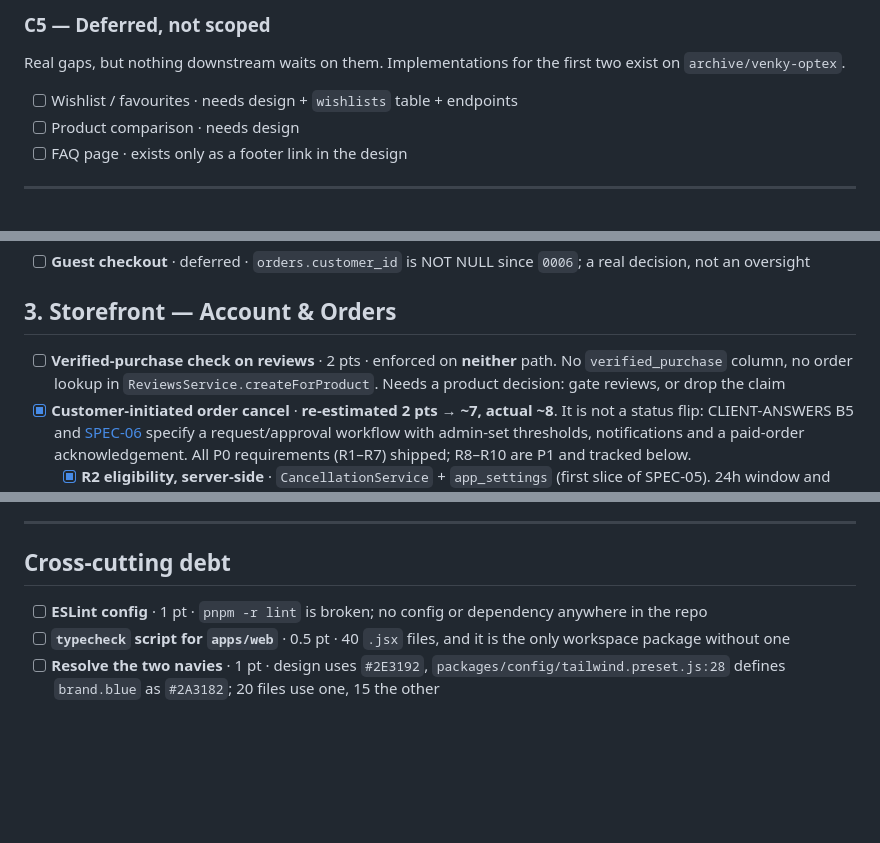
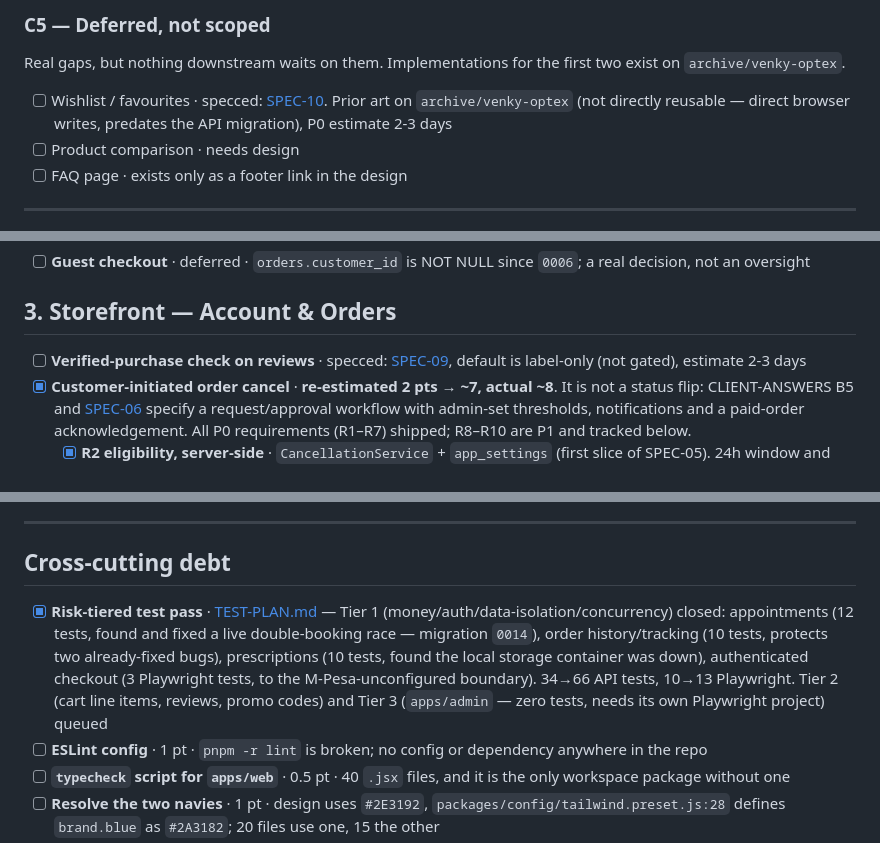
Before and after one commit to kalyan1421/optex-platform, a Markdown page: TASKS.md, 3 parts joined by grey strips. Rendered like a GitHub page; blank space fills up the shorter version.

```diff
--- a/TASKS.md
+++ b/TASKS.md
@@ -89,7 +89,7 @@ This is [SPEC-03](docs/specs/SPEC-03-storefront-seo-render.md) and the single la
 
 Real gaps, but nothing downstream waits on them. Implementations for the first two exist on `archive/venky-optex`.
 
-- [ ] Wishlist / favourites · needs design + `wishlists` table + endpoints
+- [ ] Wishlist / favourites · specced: [SPEC-10](docs/specs/SPEC-10-wishlist.md). Prior art on `archive/venky-optex` (not directly reusable — direct browser writes, predates the API migration), P0 estimate 2-3 days
 - [ ] Product comparison · needs design
 - [ ] FAQ page · exists only as a footer link in the design
 
@@ -108,7 +108,7 @@ Real gaps, but nothing downstream waits on them. Implementations for the first t
 
 ## 3. Storefront — Account & Orders
 
-- [ ] **Verified-purchase check on reviews** · 2 pts · enforced on **neither** path. No `verified_purchase` column, no order lookup in `ReviewsService.createForProduct`. Needs a product decision: gate reviews, or drop the claim
+- [ ] **Verified-purchase check on reviews** · specced: [SPEC-09](docs/specs/SPEC-09-verified-purchase-reviews.md), default is label-only (not gated), estimate 2-3 days
 - [x] **Customer-initiated order cancel** · **re-estimated 2 pts → ~7, actual ~8**. It is not a status flip: CLIENT-ANSWERS B5 and [SPEC-06](docs/specs/SPEC-06-order-lifecycle.md) specify a request/approval workflow with admin-set thresholds, notifications and a paid-order acknowledgement. All P0 requirements (R1–R7) shipped; R8–R10 are P1 and tracked below.
   - [x] **R2 eligibility, server-side** · `CancellationService` + `app_settings` (first slice of SPEC-05). 24h window and not-after-dispatch cut-off, both configurable, with documented defaults that never fall back to zero
   - [x] **R1 customer request** · `GET`/`POST /api/orders/:id/cancellation`. Reason optional, one pending request per order enforced by a partial unique index, response says _received_ not _approved_
@@ -163,6 +163,7 @@ Wave 4 is C3 above. These are the other two.
 
 ## Cross-cutting debt
 
+- [x] **Risk-tiered test pass** · [TEST-PLAN.md](docs/TEST-PLAN.md) — Tier 1 (money/auth/data-isolation/concurrency) closed: appointments (12 tests, found and fixed a live double-booking race — migration `0014`), order history/tracking (10 tests, protects two already-fixed bugs), prescriptions (10 tests, found the local storage container was down), authenticated checkout (3 Playwright tests, to the M-Pesa-unconfigured boundary). 34→66 API tests, 10→13 Playwright. Tier 2 (cart line items, reviews, promo codes) and Tier 3 (`apps/admin` — zero tests, needs its own Playwright project) queued
 - [ ] **ESLint config** · 1 pt · `pnpm -r lint` is broken; no config or dependency anywhere in the repo
 - [ ] **`typecheck` script for `apps/web`** · 0.5 pt · 40 `.jsx` files, and it is the only workspace package without one
 - [ ] **Resolve the two navies** · 1 pt · design uses `#2E3192`, `packages/config/tailwind.preset.js:28` defines `brand.blue` as `#2A3182`; 20 files use one, 15 the other
```
Also changed, not shown: docs/FEATURE-STATUS.md (+18 -18 lines), docs/TEST-PLAN.md (added, +47 -0 lines).
